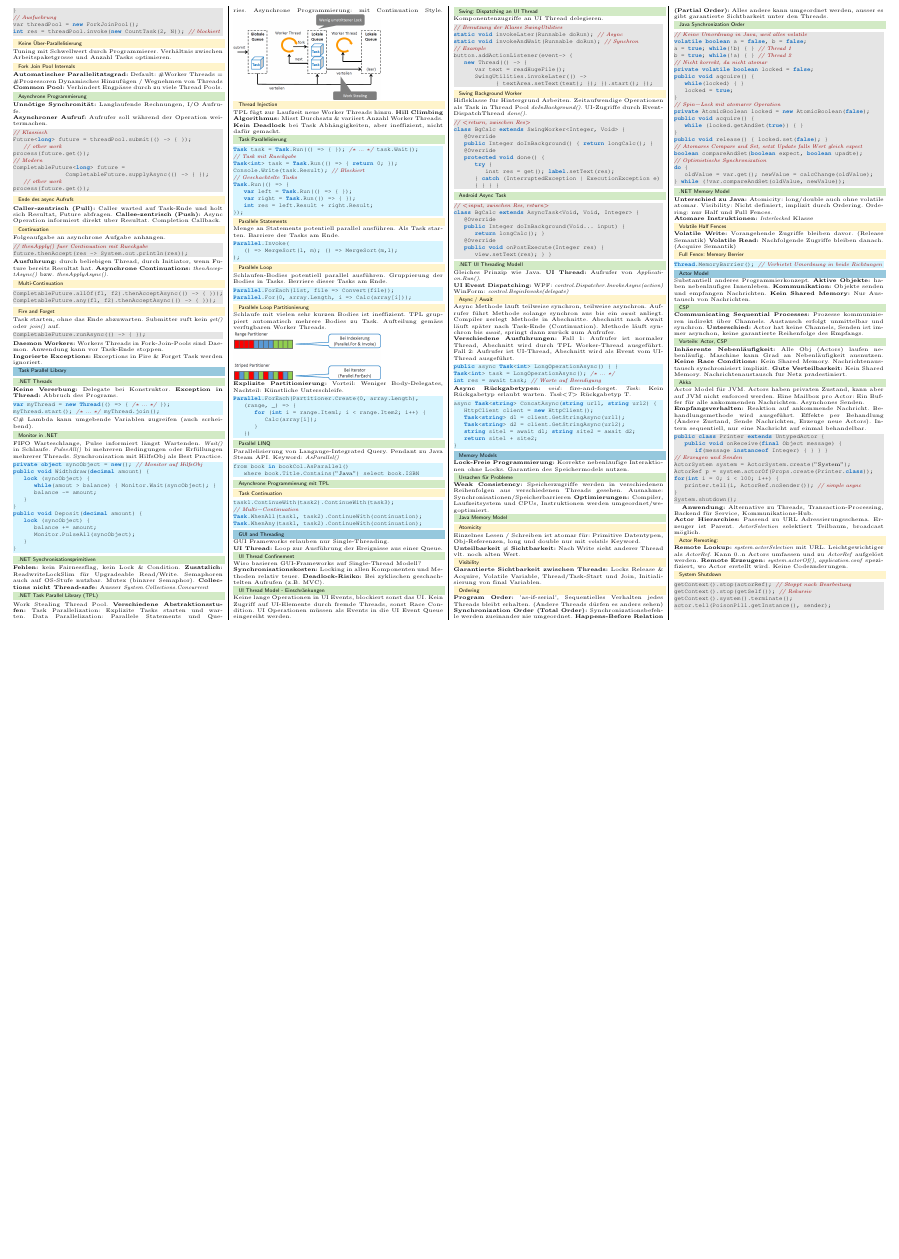
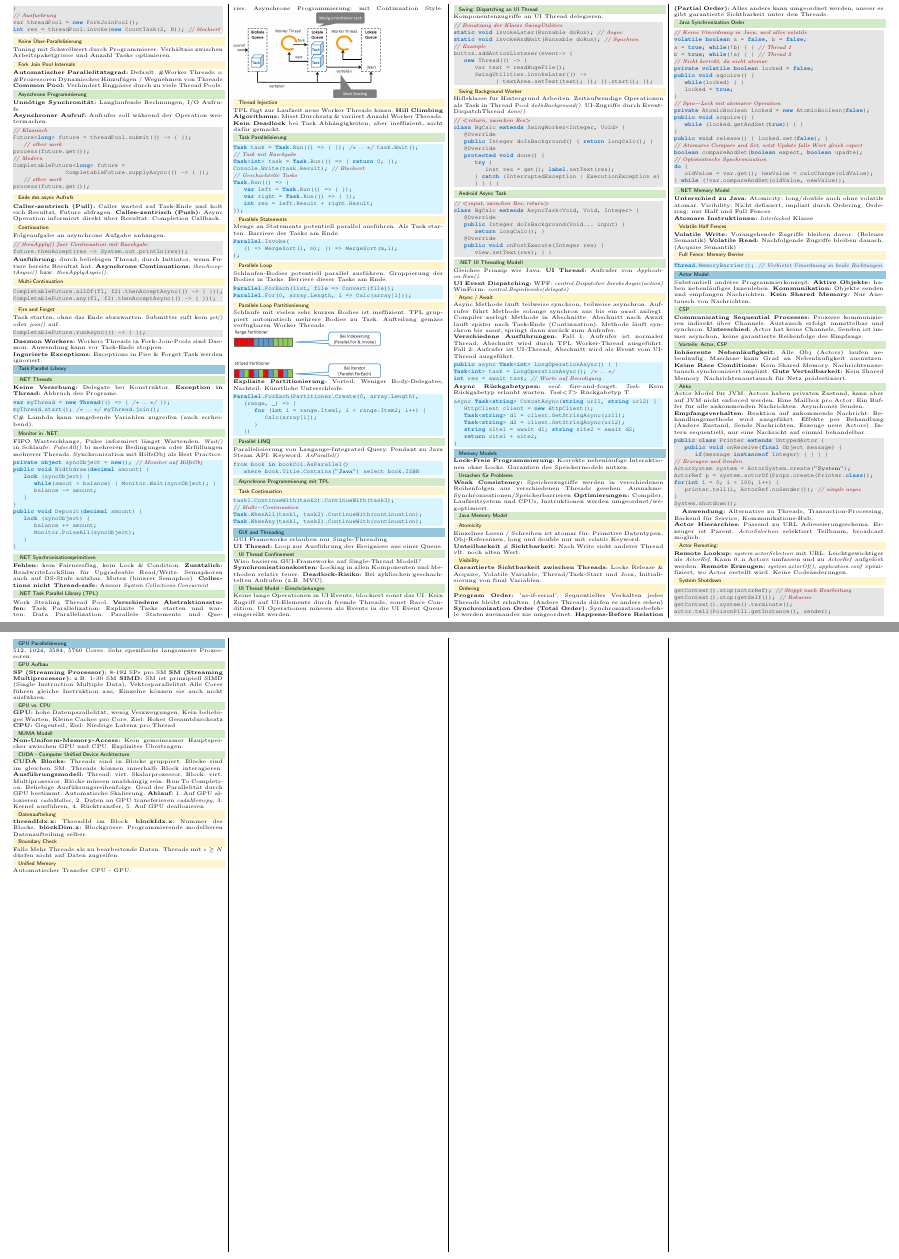
Before and after one commit to pemmeneg/ParaProg_Zf, a LaTeX document (main.tex, which reads content/10_gpu.tex): part of page 2 of 2 before the commit and two parts of pages 2 and 3 of 3 after it, the two joined at a grey line, cut so that both start at the same text, the shorter picture padded with empty space. Compiled offline with pdfLaTeX.

Commit message:
add lecture 10

```diff
--- /dev/null
+++ b/content/10_gpu.tex
@@ -0,0 +1,45 @@
+\section{GPU Parallelisierung}
+512, 1024, 3584, 5760 Cores.
+Sehr spezifische langsamere Prozessoren.
+\subsection{GPU Aufbau}
+\textbf{SP (Streaming Processor):} 8-192 SPs pro SM
+\textbf{SM (Streaming Multiprocessor):} z.B. 1-30 SM
+\textbf{SIMD:} SM ist prinzipiell SIMD (Single Instruction Multiple Data), Vektorparallelität
+Alle Cores führen gleiche Instruktion aus, Einzelne können sie auch nicht ausführen.
+
+\subsection{GPU vs. CPU}
+\textbf{GPU:} hohe Datenparallelität, wenig Verzweigungen, Kein beliebiges Warten, Kleine Caches pro Core. Ziel: Hoher Gesamtdurchsatz
+\textbf{CPU:} Gegenteil, Ziel: Niedrige Latenz pro Thread
+
+\subsection{NUMA Modell}
+\textbf{Non-Uniform-Memory-Access:} Kein gemeinsamer Hauptspeicher zwischen GPU und CPU.
+Explizites Übertragen.
+
+\subsection{CUDA - Computer Unified Device Architecture}
+\textbf{CUDA Blocks:} Threads sind in Blöcke gruppiert.
+Blöcke sind im gleichen SM. Threads können innerhalb Block interagieren.
+\textbf{Ausführungsmodell:}
+Thread: virt. Skalarprozessor.
+Block: virt. Multiprozessor.
+Blöcke müssen unabhängig sein. Run To Completion.
+Beliebige Ausführungsreihenfolge.
+Grad der Parallelität durch GPU bestimmt.
+Automatische Skalierung.
+\textbf{Ablauf:} 1. Auf GPU allozieren \textit{cudaMalloc},
+2. Daten au GPU transferieren \textit{cudaMemcpy},
+3. Kernel ausführen,
+4. Rücktransfer,
+5. Auf GPU deallozieren
+
+\subsubsection{Datenaufteilung}
+\textbf{threadIdx.x:} ThreadId im Block.
+\textbf{blockIdx.x:} Nummer des Blocks.
+\textbf{blockDim.x:} Blockgrösse.
+Programmierende modellieren Datenaufteilung selber.
+
+\subsubsection{Boundary Check}
+Falls Mehr Threads als zu bearbeitende Daten.
+Threads mit $i \geq N$ dürfen nicht auf Daten zugreifen.
+
+\subsubsection{Unified Memory}
+Automatischer Transfer CPU - GPU.
--- a/main.tex
+++ b/main.tex
@@ -136,6 +136,7 @@ belowskip = 0.2em
         \input{content/07_gui_threading.tex}
         \input{content/08_memory_models.tex}
         \input{content/09_actor_model.tex}
+        \input{content/10_gpu.tex}
 
     \end{multicols*}
 \end{document}
```
Also changed, not shown: main.pdf.
